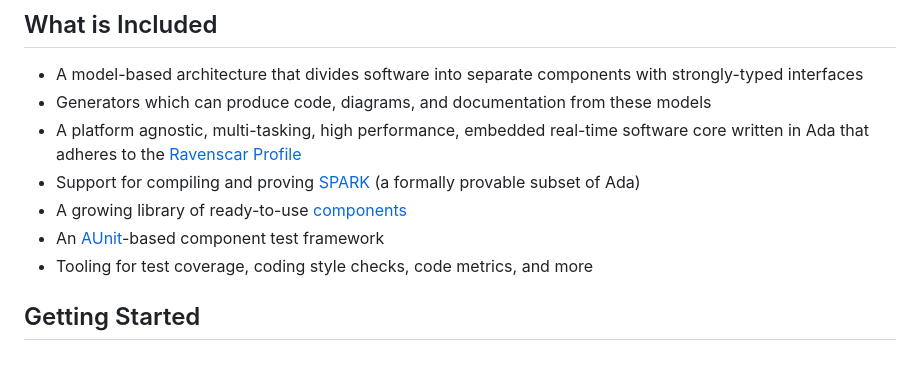
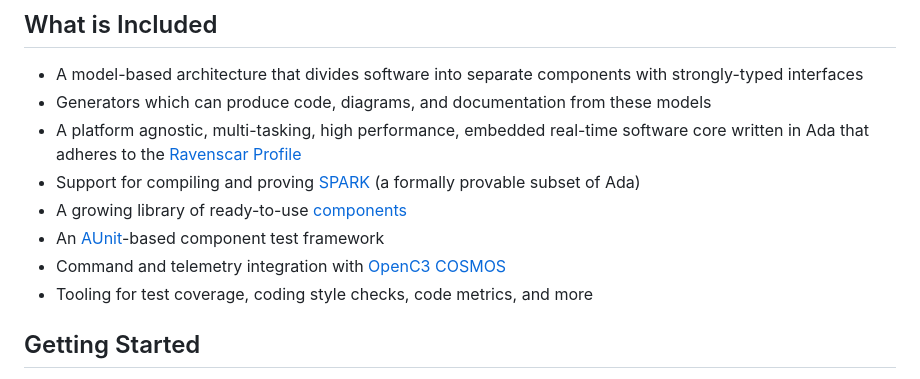
Before and after one commit to lasp/adamant, a Markdown page: README.md, the part around the change. Rendered like a GitHub page.

Commit message:
Add note about COSMOS support to main README.md

```diff
--- a/README.md
+++ b/README.md
@@ -29,6 +29,7 @@ This model is used to generate the structural code, documentation, unit test sca
  * Support for compiling and proving [SPARK](https://learn.adacore.com/courses/intro-to-spark/chapters/01_Overview.html#what-is-it) (a formally provable subset of Ada)
  * A growing library of ready-to-use [components](src/components)
  * An [AUnit](https://docs.adacore.com/live/wave/aunit/html/aunit_cb/aunit_cb.html)-based component test framework
+ * Command and telemetry integration with [OpenC3 COSMOS](https://github.com/OpenC3/cosmos)
  * Tooling for test coverage, coding style checks, code metrics, and more
 
 ## Getting Started
```
